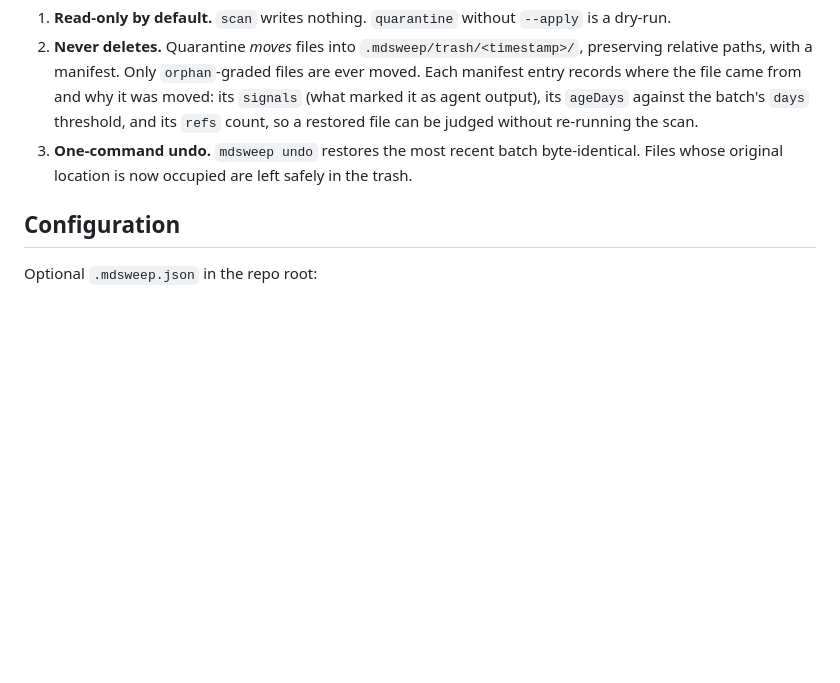
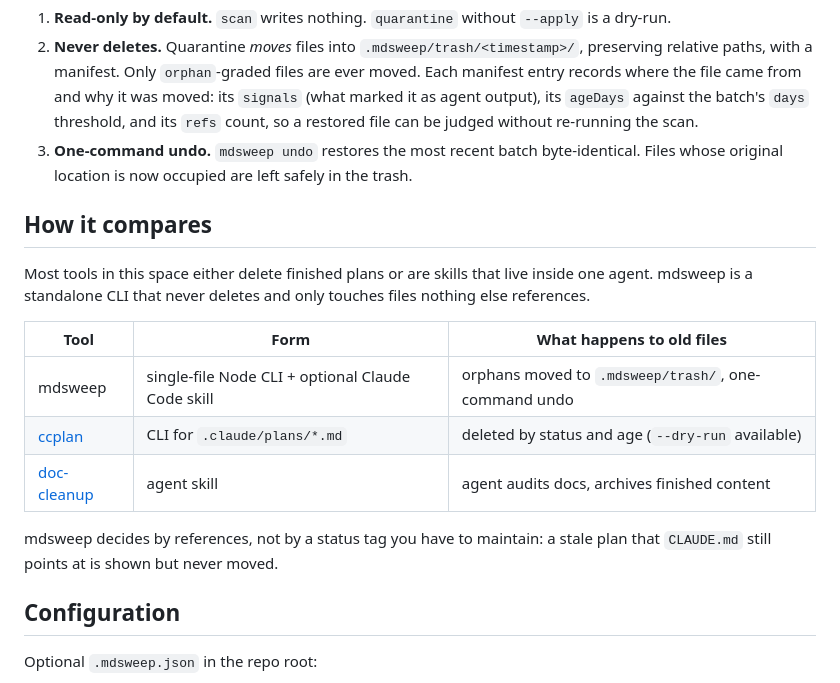
Before and after one commit to szp2005/mdsweep, a Markdown page: README.md, the part around one of its changes. Drawn GitHub-style; blank space fills up the shorter version.

Commit message:
docs: add the demo GIF and a comparison section (#1)
* docs: add the demo GIF and a comparison section

Replace the README placeholder with a vhs recording of scan, dry-run,
apply, and undo on a sample repo. Exclude that fixture from scans of
this repo. Drop the docsweep row; its default archive path is not archive/.

Co-authored-by: szp2005 <szp2005@users.noreply.github.com>

* docs: re-record the demo from a neutral path

The scan line was showing /workspace. Record from /home/demo/mdsweep
so the GIF does not include the machine workspace path.

Co-authored-by: szp2005 <szp2005@users.noreply.github.com>

---------

Co-authored-by: Cursor Agent <cursoragent@cursor.com>
Co-authored-by: szp2005 <szp2005@users.noreply.github.com>

```diff
--- a/README.md
+++ b/README.md
@@ -119,6 +119,21 @@ also skipped.
    byte-identical. Files whose original location is now occupied are left
    safely in the trash.
 
+## How it compares
+
+Most tools in this space either delete finished plans or are skills that live
+inside one agent. mdsweep is a standalone CLI that never deletes and only
+touches files nothing else references.
+
+| Tool | Form | What happens to old files |
+|---|---|---|
+| mdsweep | single-file Node CLI + optional Claude Code skill | orphans moved to `.mdsweep/trash/`, one-command undo |
+| [ccplan](https://github.com/sorafujitani/ccplan) | CLI for `.claude/plans/*.md` | deleted by status and age (`--dry-run` available) |
+| [doc-cleanup](https://github.com/aka-luan/doc-cleanup) | agent skill | agent audits docs, archives finished content |
+
+mdsweep decides by references, not by a status tag you have to maintain:
+a stale plan that `CLAUDE.md` still points at is shown but never moved.
+
 ## Configuration
 
 Optional `.mdsweep.json` in the repo root:
```
Also changed, not shown: other parts of README.md (+1 -1 lines), docs/demo.gif (added), 9 other files.
